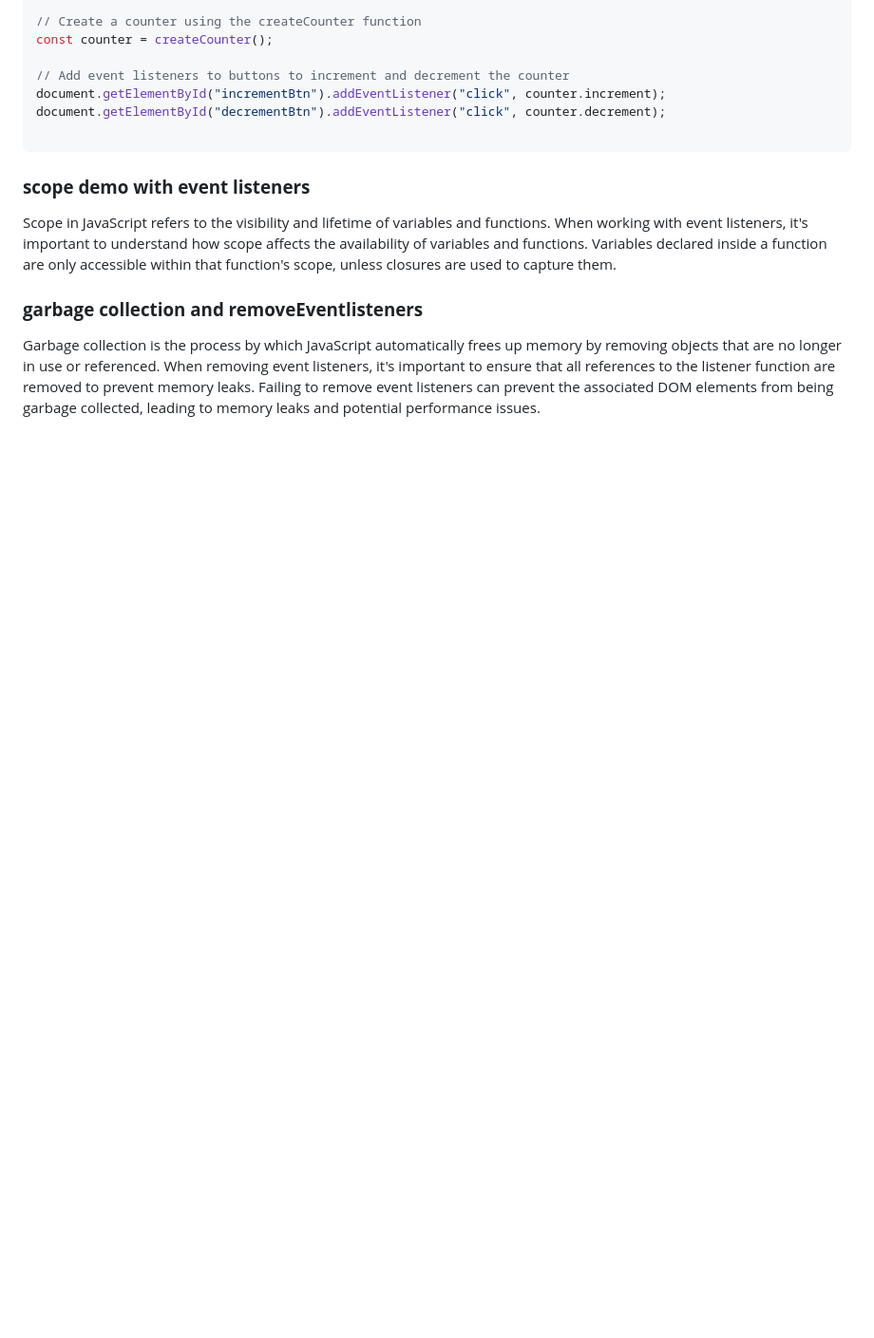
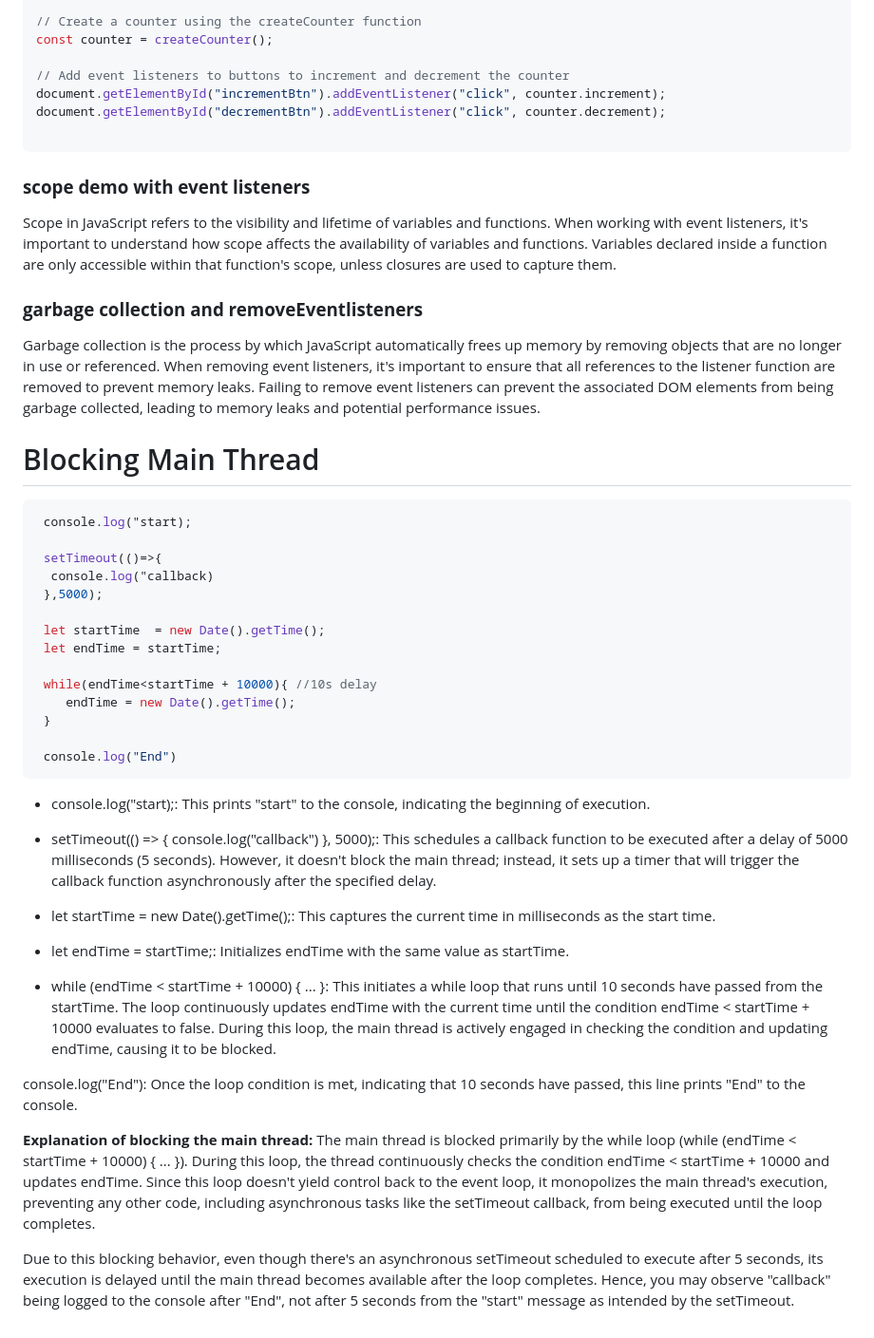
Before and after one commit to MuraliAirody/JavaScript_Learining_series, a Markdown page: JS_Notes.md, the part around the change. Shown: that part at 95% size. GitHub-like rendering; blank space fills up the shorter version.

Commit message:
blocking main thread

````diff
--- a/JS_Notes.md
+++ b/JS_Notes.md
@@ -387,3 +387,39 @@ Variables declared inside a function are only accessible within that function's
 Garbage collection is the process by which JavaScript automatically frees up memory by removing objects that are no longer in use or referenced.
 When removing event listeners, it's important to ensure that all references to the listener function are removed to prevent memory leaks.
 Failing to remove event listeners can prevent the associated DOM elements from being garbage collected, leading to memory leaks and potential performance issues.
+
+
+# Blocking Main Thread
+
+```js
+ console.log("start);
+
+ setTimeout(()=>{
+  console.log("callback)
+ },5000);
+
+ let startTime  = new Date().getTime();
+ let endTime = startTime;
+
+ while(endTime<startTime + 10000){ //10s delay
+    endTime = new Date().getTime();
+ }
+
+ console.log("End")
+```
+- console.log("start);: This prints "start" to the console, indicating the beginning of execution.
+
+- setTimeout(() => { console.log("callback") }, 5000);: This schedules a callback function to be executed after a delay of 5000 milliseconds (5 seconds). However, it doesn't block the main thread; instead, it sets up a timer that will trigger the callback function asynchronously after the specified delay.
+
+- let startTime = new Date().getTime();: This captures the current time in milliseconds as the start time.
+
+- let endTime = startTime;: Initializes endTime with the same value as startTime.
+
+- while (endTime < startTime + 10000) { ... }: This initiates a while loop that runs until 10 seconds have passed from the startTime. The loop continuously updates endTime with the current time until the condition endTime < startTime + 10000 evaluates to false. During this loop, the main thread is actively engaged in checking the condition and updating endTime, causing it to be blocked.
+
+console.log("End"): Once the loop condition is met, indicating that 10 seconds have passed, this line prints "End" to the console.
+
+**Explanation of blocking the main thread:**
+The main thread is blocked primarily by the while loop (while (endTime < startTime + 10000) { ... }). During this loop, the thread continuously checks the condition endTime < startTime + 10000 and updates endTime. Since this loop doesn't yield control back to the event loop, it monopolizes the main thread's execution, preventing any other code, including asynchronous tasks like the setTimeout callback, from being executed until the loop completes.
+
+Due to this blocking behavior, even though there's an asynchronous setTimeout scheduled to execute after 5 seconds, its execution is delayed until the main thread becomes available after the loop completes. Hence, you may observe "callback" being logged to the console after "End", not after 5 seconds from the "start" message as intended by the setTimeout.
````
